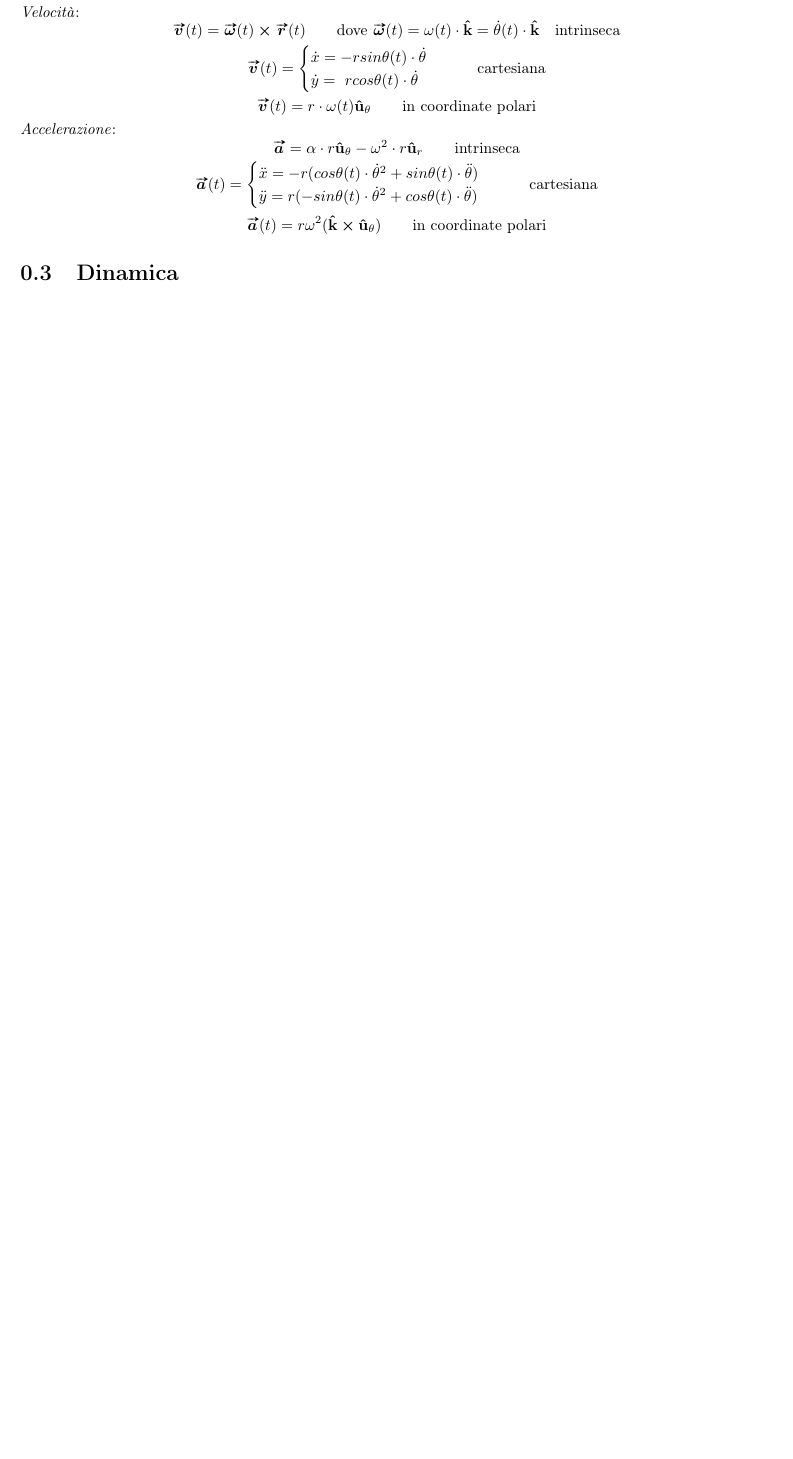
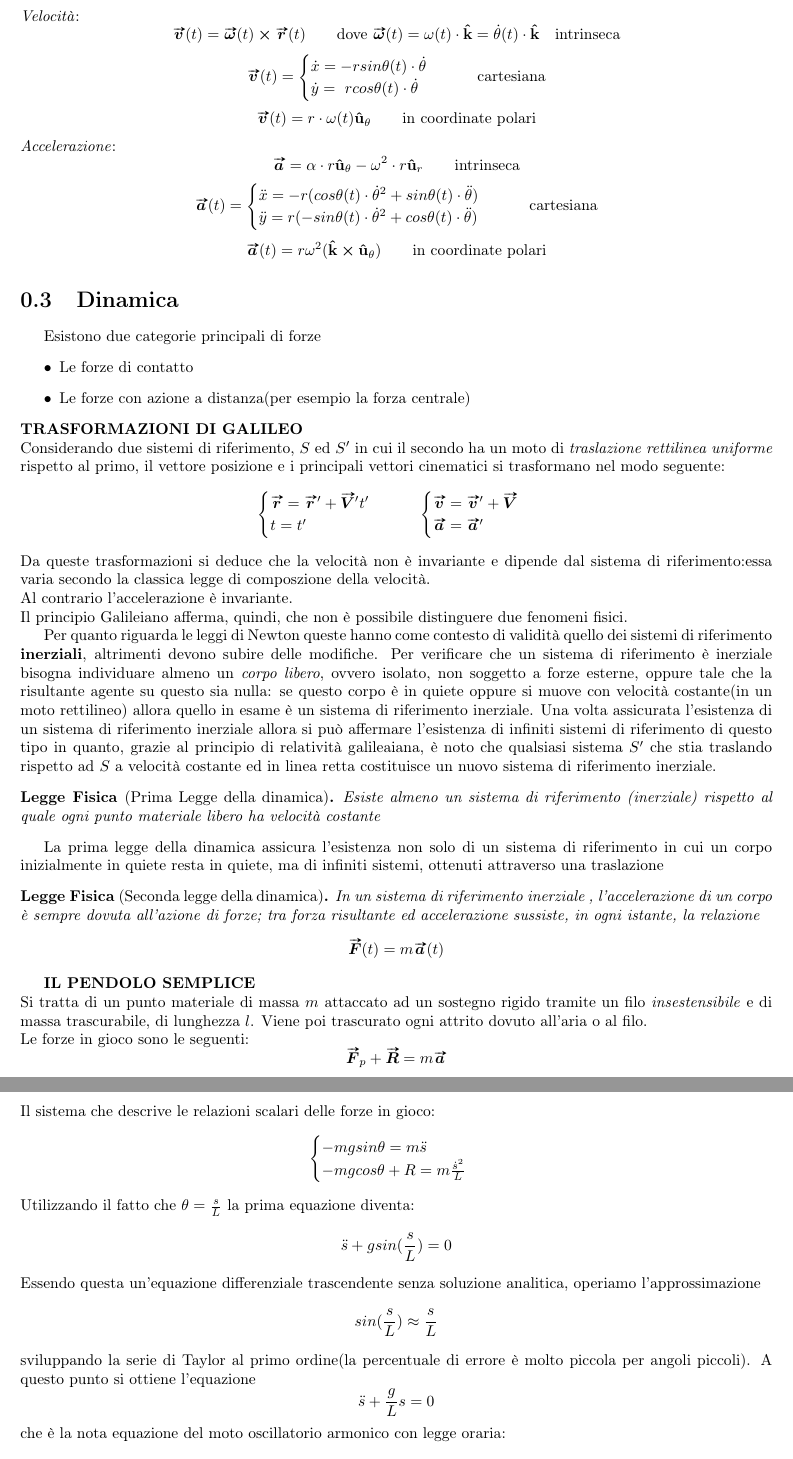
Before and after one commit to Feyn-23/Meccanica, a LaTeX document (main.tex, which reads sections/dinamica.tex): part of page 5 of 5 before the commit and two parts of pages 6 and 7 of 7 after it, the two joined at a grey line, cut so that both start at the same text, the shorter picture padded with empty space. Compiled offline with pdfLaTeX.

Commit message:
applicazioni dinamica

```diff
--- a/main.tex
+++ b/main.tex
@@ -26,7 +26,7 @@
 \theoremstyle{definition} %inizializzo definizioni
 \newtheorem{definizione}{Definizione}[chapter]  %[chapter]-->numerazione della def con riferimento al capitolo
 \theoremstyle{plain}
-\newtheorem{teorema}{Teorema}[chapter]
+\newtheorem*{legge}{Legge Fisica}
 \theoremstyle{plain}
 \newtheorem{proposizione}{Proposizione}[chapter]
 \theoremstyle{remark}
--- a/sections/dinamica.tex
+++ b/sections/dinamica.tex
@@ -0,0 +1,86 @@
+Esistono due categorie principali di forze
+\begin{itemize}
+    \item Le forze di contatto
+    \item Le forze con azione a distanza(per esempio la forza centrale)
+\end{itemize}
+\textbf{TRASFORMAZIONI DI GALILEO} \\
+Considerando due sistemi di riferimento, $S $ ed $S'$ in cui il secondo ha un moto
+di \emph{traslazione rettilinea uniforme} rispetto al primo, il vettore posizione e i principali
+vettori cinematici si trasformano nel modo seguente:
+\[
+\begin{cases}
+     \vec{r} = \vec{r}' + \vec{V}'  t' \\
+     t = t'
+\end{cases}
+\qquad
+\begin{cases}
+     \vec{v} = \vec{v}' + \vec{V} \\
+     \vec{a} = \vec{a}'
+\end{cases}
+\]
+Da queste trasformazioni si deduce che la velocità non è invariante e dipende dal sistema di
+riferimento:essa varia secondo la classica legge di composzione della velocità. \\
+Al contrario l'accelerazione è invariante. \\
+Il principio Galileiano afferma, quindi, che non è possibile distinguere due fenomeni fisici.
+
+Per quanto riguarda le leggi di Newton queste hanno come contesto di validità quello dei sistemi di
+riferimento \textbf{inerziali}, altrimenti devono subire delle modifiche.
+Per verificare che un sistema di riferimento è inerziale bisogna individuare almeno un \emph{corpo
+libero}, ovvero isolato, non soggetto a forze esterne, oppure tale che la risultante agente su
+questo sia nulla: se questo corpo è in quiete oppure si muove con velocità costante(in un moto rettilineo)
+allora quello in esame è un sistema di riferimento inerziale.
+Una volta assicurata l'esistenza di un sistema di riferimento inerziale allora si può affermare l'esistenza
+di infiniti sistemi di riferimento di questo tipo in quanto, grazie al principio di relatività galileaiana,
+è noto che qualsiasi sistema $S'$ che stia traslando rispetto ad $S$ a velocità costante ed in linea retta
+costituisce un nuovo sistema di riferimento inerziale.
+
+\begin{legge}[Prima Legge della dinamica]
+    Esiste almeno un sistema di riferimento (inerziale) rispetto al quale ogni punto
+    materiale libero ha velocità costante
+\end{legge}
+La prima legge della dinamica assicura l'esistenza non solo di un sistema di riferimento
+in cui un corpo inizialmente in quiete resta in quiete, ma di infiniti sistemi, ottenuti
+attraverso una traslazione
+
+
+\begin{legge}[Seconda legge della dinamica]
+    In un sistema di riferimento inerziale , l'accelerazione di un corpo è sempre dovuta all'azione
+    di forze; tra forza risultante ed accelerazione sussiste, in ogni istante, la relazione
+    \[
+        \vec{F}(t) = m \vec{a}(t)
+    \]
+
+
+\end{legge}
+
+
+\textbf{IL PENDOLO SEMPLICE} \\
+Si tratta di un punto materiale di massa $m$ attaccato ad un sostegno rigido tramite un filo \emph{insestensibile}
+e di massa trascurabile, di lunghezza $l$. Viene poi trascurato ogni attrito dovuto all'aria o al filo. \\
+Le forze in gioco sono le seguenti:
+\[
+ \vec{F}_p + \vec{R} = m \vec{a}
+\]
+Il sistema che descrive le relazioni scalari delle forze in gioco:
+\[
+\begin{cases}
+    -mg sin\theta = m \ddot{s} \\
+    -mg cos \theta + R = m \frac{\dot{s}^2}{L}
+\end{cases}
+\]
+Utilizzando il fatto che $\theta = \frac{s}{L}$ la prima equazione
+diventa:
+\[
+\ddot{s} + g sin(\frac{s}{L}) = 0
+\]
+Essendo questa un'equazione differenziale trascendente senza soluzione
+analitica, operiamo l'approssimazione
+\[
+    sin(\frac{s}{L}) \approx \frac{s}{L}
+\]
+sviluppando la serie di Taylor al primo ordine(la percentuale di errore
+è molto piccola per angoli piccoli). A questo punto si ottiene l'equazione
+\[
+    \ddot{s} + \frac{g}{L}s = 0
+\]
+che è la nota equazione del moto oscillatorio armonico con legge oraria:
```
Also changed, not shown: sections/vett-sdr.tex (+21 -0 lines), main.pdf, sections/dinamica.tex (37 more changed lines), 1 other file.
